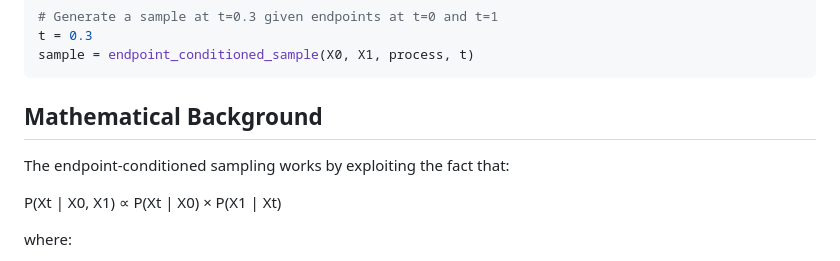
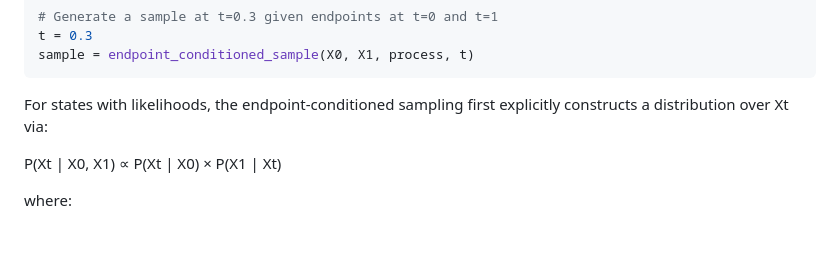
Before and after one commit to MurrellGroup/ForwardBackward.jl, a Markdown page: docs/src/index.md, the part around the change. Drawn GitHub-style; blank space fills up the shorter version.

Commit message:
Doc tweak

````diff
--- a/docs/src/index.md
+++ b/docs/src/index.md
@@ -68,9 +68,7 @@ t = 0.3
 sample = endpoint_conditioned_sample(X0, X1, process, t)
 ```
 
-## Mathematical Background
-
-The endpoint-conditioned sampling works by exploiting the fact that:
+For states with likelihoods, the endpoint-conditioned sampling first explicitly constructs a distribution over Xt via:
 
 P(Xt | X0, X1) ∝ P(Xt | X0) × P(X1 | Xt)
 
````
